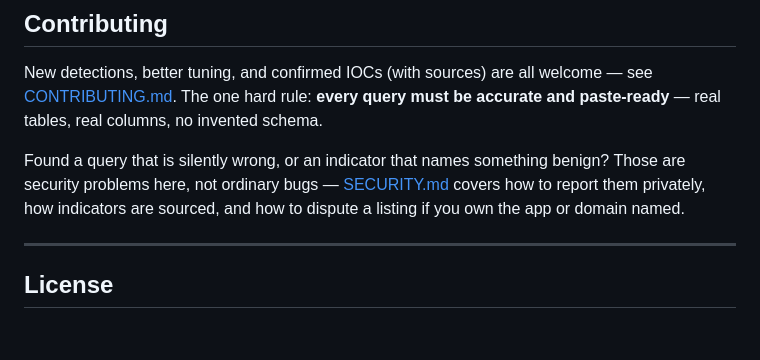
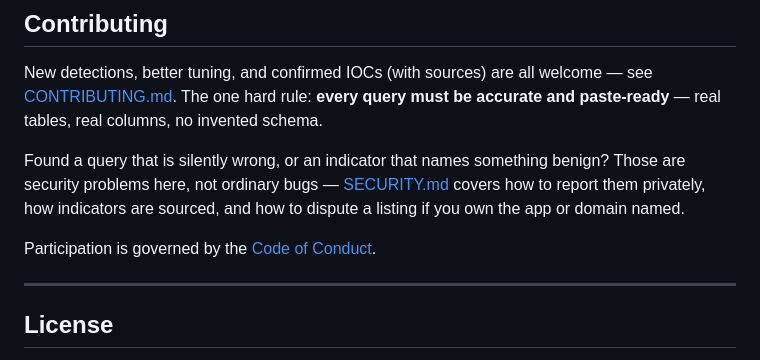
Before and after one commit to juandresrodca/EntraHuntKit, a Markdown page: README.md, the part around the change. Rendered like a GitHub page; blank space fills up the shorter version.

```diff
--- a/README.md
+++ b/README.md
@@ -120,6 +120,8 @@ New detections, better tuning, and confirmed IOCs (with sources) are all welcome
 
 Found a query that is silently wrong, or an indicator that names something benign? Those are security problems here, not ordinary bugs — [SECURITY.md](SECURITY.md) covers how to report them privately, how indicators are sourced, and how to dispute a listing if you own the app or domain named.
 
+Participation is governed by the [Code of Conduct](CODE_OF_CONDUCT.md).
+
 ---
 
 ## License
```
Also changed, not shown: CODE_OF_CONDUCT.md (added, +85 -0 lines), CONTRIBUTING.md (+4 -0 lines).
